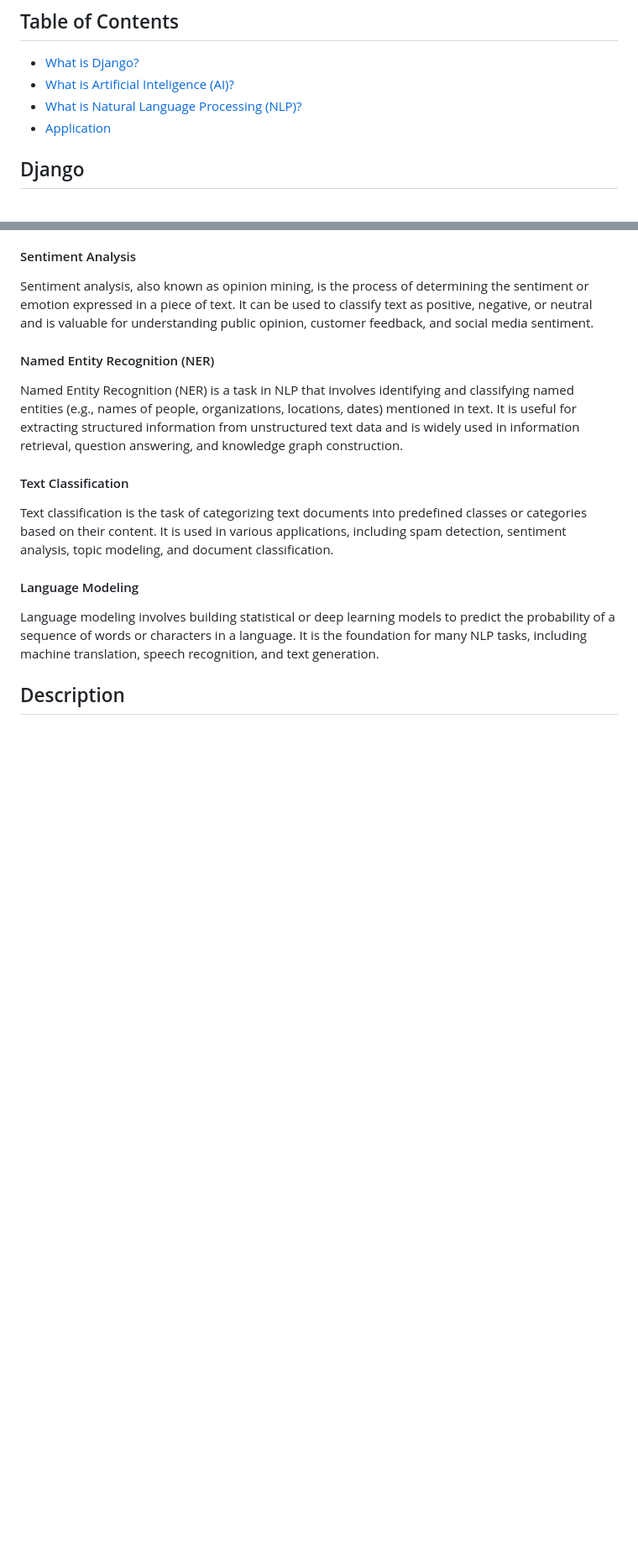
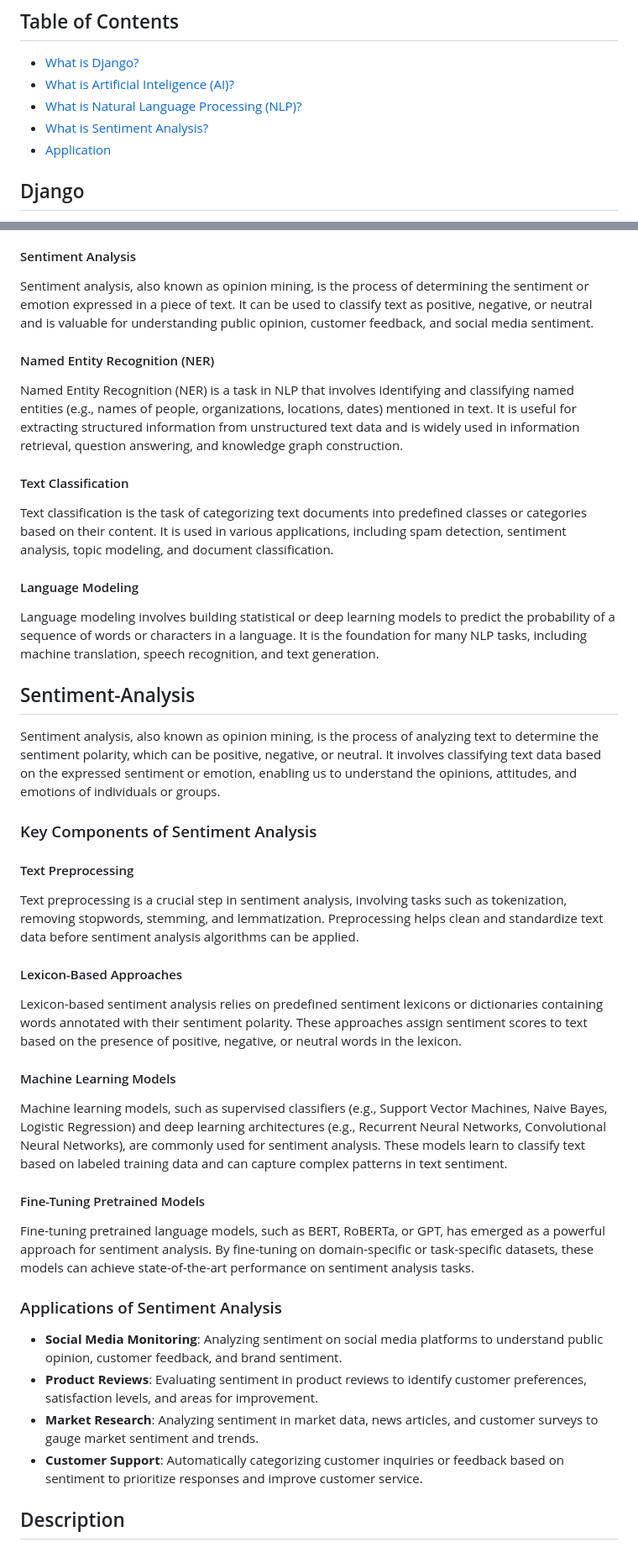
Before and after one commit to spear97/Sentiment-Analysis-Django, a Markdown page: README.md, 2 parts joined by grey strips. Shown: that part at 84% size. Rendered like a GitHub page; blank space fills up the shorter version.

```diff
--- a/README.md
+++ b/README.md
@@ -6,6 +6,7 @@ A web application built using the Django framework that allows users to analyze
 - [What is Django?](#Django)
 - [What is Artificial Inteligence (AI)?](#AI)
 - [What is Natural Language Processing (NLP)?](#NLP)
+- [What is Sentiment Analysis?](#Sentiment-Analysis)
 - [Application](#Description)
 
 ## Django
@@ -81,4 +82,33 @@ Text classification is the task of categorizing text documents into predefined c
 
 Language modeling involves building statistical or deep learning models to predict the probability of a sequence of words or characters in a language. It is the foundation for many NLP tasks, including machine translation, speech recognition, and text generation.
 
+## Sentiment-Analysis
+
+Sentiment analysis, also known as opinion mining, is the process of analyzing text to determine the sentiment polarity, which can be positive, negative, or neutral. It involves classifying text data based on the expressed sentiment or emotion, enabling us to understand the opinions, attitudes, and emotions of individuals or groups.
+
+### Key Components of Sentiment Analysis
+
+#### Text Preprocessing
+
+Text preprocessing is a crucial step in sentiment analysis, involving tasks such as tokenization, removing stopwords, stemming, and lemmatization. Preprocessing helps clean and standardize text data before sentiment analysis algorithms can be applied.
+
+#### Lexicon-Based Approaches
+
+Lexicon-based sentiment analysis relies on predefined sentiment lexicons or dictionaries containing words annotated with their sentiment polarity. These approaches assign sentiment scores to text based on the presence of positive, negative, or neutral words in the lexicon.
+
+#### Machine Learning Models
+
+Machine learning models, such as supervised classifiers (e.g., Support Vector Machines, Naive Bayes, Logistic Regression) and deep learning architectures (e.g., Recurrent Neural Networks, Convolutional Neural Networks), are commonly used for sentiment analysis. These models learn to classify text based on labeled training data and can capture complex patterns in text sentiment.
+
+#### Fine-Tuning Pretrained Models
+
+Fine-tuning pretrained language models, such as BERT, RoBERTa, or GPT, has emerged as a powerful approach for sentiment analysis. By fine-tuning on domain-specific or task-specific datasets, these models can achieve state-of-the-art performance on sentiment analysis tasks.
+
+### Applications of Sentiment Analysis
+
+- **Social Media Monitoring**: Analyzing sentiment on social media platforms to understand public opinion, customer feedback, and brand sentiment.
+- **Product Reviews**: Evaluating sentiment in product reviews to identify customer preferences, satisfaction levels, and areas for improvement.
+- **Market Research**: Analyzing sentiment in market data, news articles, and customer surveys to gauge market sentiment and trends.
+- **Customer Support**: Automatically categorizing customer inquiries or feedback based on sentiment to prioritize responses and improve customer service.
+
 ## Description
```
